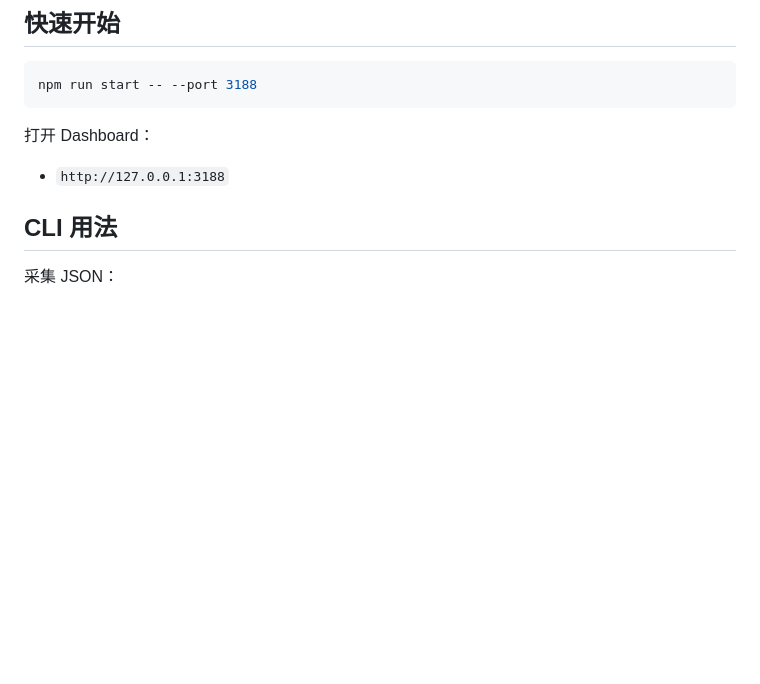
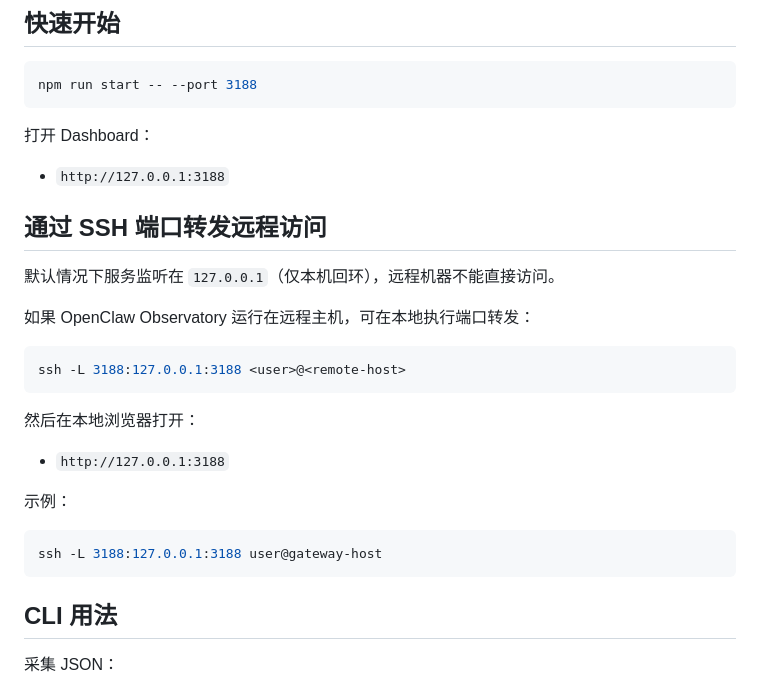
Before and after one commit to cclank/openclaw-observatory, a Markdown page: README.zh-CN.md, the part around one of its changes. Drawn GitHub-style; blank space fills up the shorter version.

````diff
--- a/README.zh-CN.md
+++ b/README.zh-CN.md
@@ -60,6 +64,26 @@ npm run start -- --port 3188
 打开 Dashboard：
 
 - `http://127.0.0.1:3188`
+
+## 通过 SSH 端口转发远程访问
+
+默认情况下服务监听在 `127.0.0.1`（仅本机回环），远程机器不能直接访问。
+
+如果 OpenClaw Observatory 运行在远程主机，可在本地执行端口转发：
+
+```bash
+ssh -L 3188:127.0.0.1:3188 <user>@<remote-host>
+```
+
+然后在本地浏览器打开：
+
+- `http://127.0.0.1:3188`
+
+示例：
+
+```bash
+ssh -L 3188:127.0.0.1:3188 user@gateway-host
+```
 
 ## CLI 用法
 
````
Also changed, not shown: other parts of README.zh-CN.md (+4 -0 lines), README.md (+24 -0 lines).
